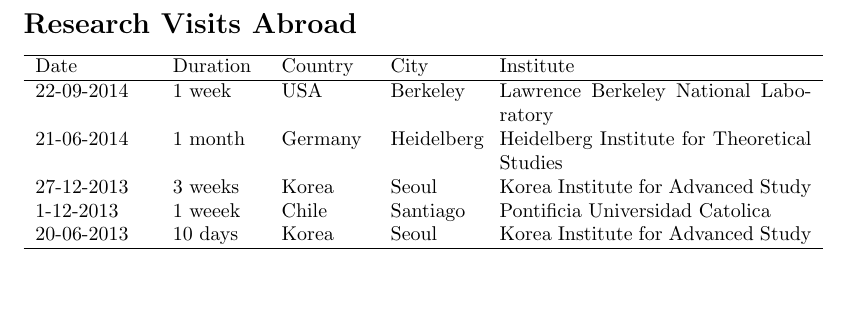
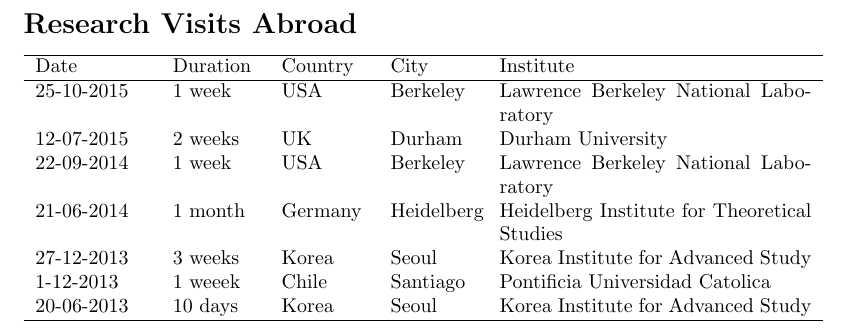
Before and after one commit to forero/CV, a LaTeX document (TalksStays/Stays_ForeroRomero.tex): part of the page, cut so that both start at the same text, the shorter picture padded with empty space. Compiled offline with pdfLaTeX.

Commit message:
berkeley stays

```diff
--- a/TalksStays/Stays_ForeroRomero.tex
+++ b/TalksStays/Stays_ForeroRomero.tex
@@ -5,6 +5,8 @@
 
 \begin{tabular}{p{2.0cm} p{1.5cm} p{1.5cm} p{1.5cm} p{5.5cm}}\hline
 Date & Duration & Country & City & Institute\\\hline
+25-10-2015 & 1 week & USA & Berkeley & Lawrence Berkeley National Laboratory\\
+12-07-2015 & 2 weeks & UK & Durham & Durham University\\
 22-09-2014 & 1 week & USA & Berkeley & Lawrence Berkeley National Laboratory\\
 21-06-2014 & 1 month & Germany & Heidelberg & Heidelberg Institute for Theoretical Studies \\
 27-12-2013 & 3 weeks & Korea & Seoul & Korea Institute for Advanced Study\\
```
